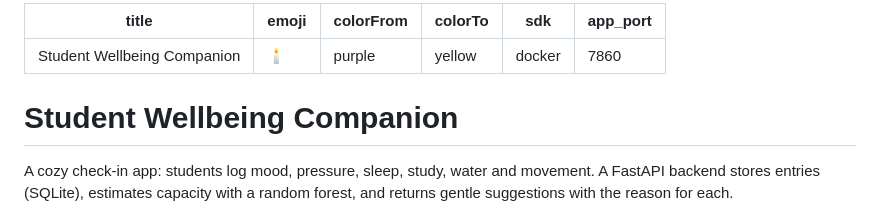
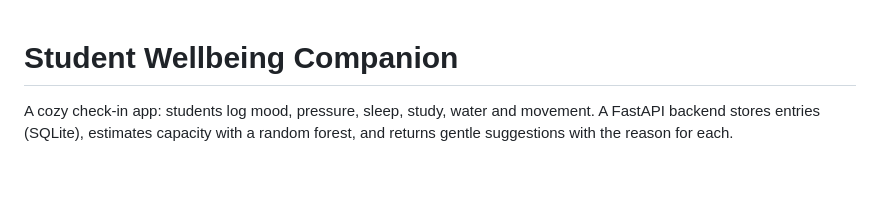
Before and after one commit to j1gss/Student-Wellbeing-Tracker, a Markdown page: README.md, the part around the change. GitHub-like rendering; blank space fills up the shorter version.

Commit message:
Remove metadata from README file
Removed metadata section from README.

```diff
--- a/README.md
+++ b/README.md
@@ -1,12 +1,3 @@
----
-title: Student Wellbeing Companion
-emoji: 🕯️
-colorFrom: purple
-colorTo: yellow
-sdk: docker
-app_port: 7860
----
-
 # Student Wellbeing Companion
 
 A cozy check-in app: students log mood, pressure, sleep, study, water and movement.
```
